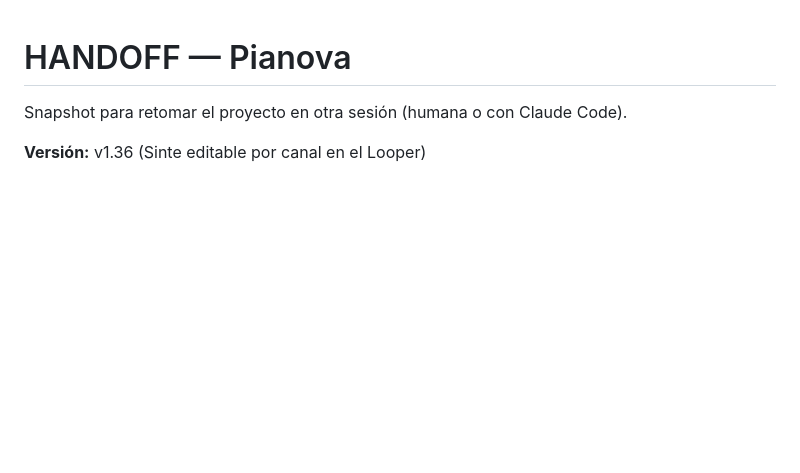
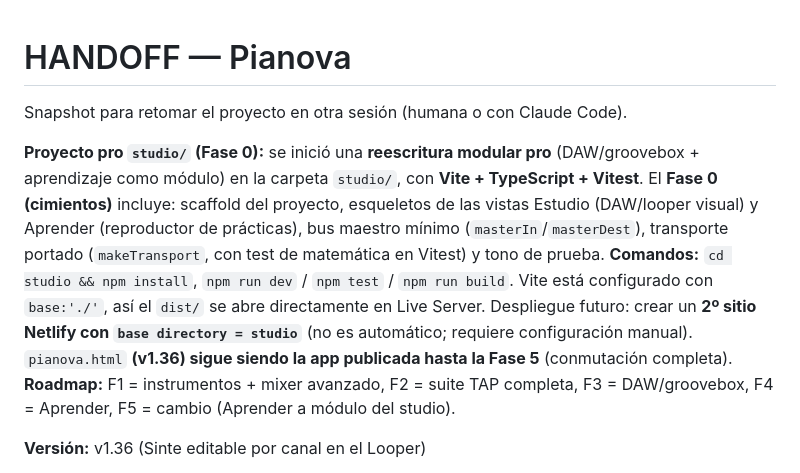
Before and after one commit to reivajsk8-design/Pianova, a Markdown page: HANDOFF.md, the part around the change. Rendered like a GitHub page; blank space fills up the shorter version.

```diff
--- a/HANDOFF.md
+++ b/HANDOFF.md
@@ -1,6 +1,8 @@
 # HANDOFF — Pianova
 
 Snapshot para retomar el proyecto en otra sesión (humana o con Claude Code).
+
+**Proyecto pro `studio/` (Fase 0):** se inició una **reescritura modular pro** (DAW/groovebox + aprendizaje como módulo) en la carpeta `studio/`, con **Vite + TypeScript + Vitest**. El **Fase 0 (cimientos)** incluye: scaffold del proyecto, esqueletos de las vistas Estudio (DAW/looper visual) y Aprender (reproductor de prácticas), bus maestro mínimo (`masterIn`/`masterDest`), transporte portado (`makeTransport`, con test de matemática en Vitest) y tono de prueba. **Comandos:** `cd studio && npm install`, `npm run dev` / `npm test` / `npm run build`. Vite está configurado con `base:'./'`, así el `dist/` se abre directamente en Live Server. Despliegue futuro: crear un **2º sitio Netlify con `base directory = studio`** (no es automático; requiere configuración manual). `pianova.html` **(v1.36) sigue siendo la app publicada hasta la Fase 5** (conmutación completa). **Roadmap:** F1 = instrumentos + mixer avanzado, F2 = suite TAP completa, F3 = DAW/groovebox, F4 = Aprender, F5 = cambio (Aprender a módulo del studio).
 
 **Versión:** v1.36 (Sinte editable por canal en el Looper)
 
```
Also changed, not shown: CLAUDE.md (+5 -1 lines).
